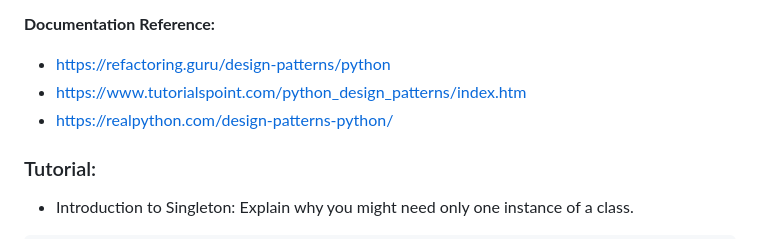
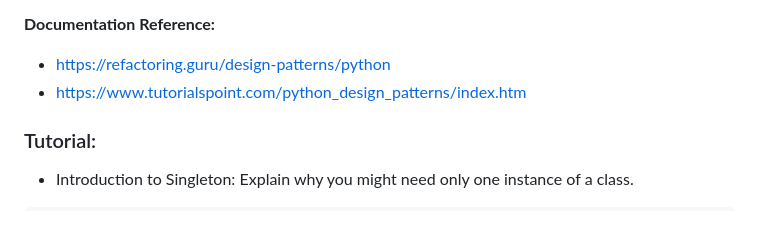
Before and after one commit to JoaoCardosoDev/backend-ii, a Markdown page: README.md, the part around the change. GitHub-like rendering.

```diff
--- a/README.md
+++ b/README.md
@@ -50,7 +50,6 @@ Design patterns are standard solutions to common software design problems. They
 **Documentation Reference:**
 - https://refactoring.guru/design-patterns/python
 - https://www.tutorialspoint.com/python_design_patterns/index.htm
-- https://realpython.com/design-patterns-python/
 
 ### Tutorial:
 - Introduction to Singleton: Explain why you might need only one instance of a class.
```
